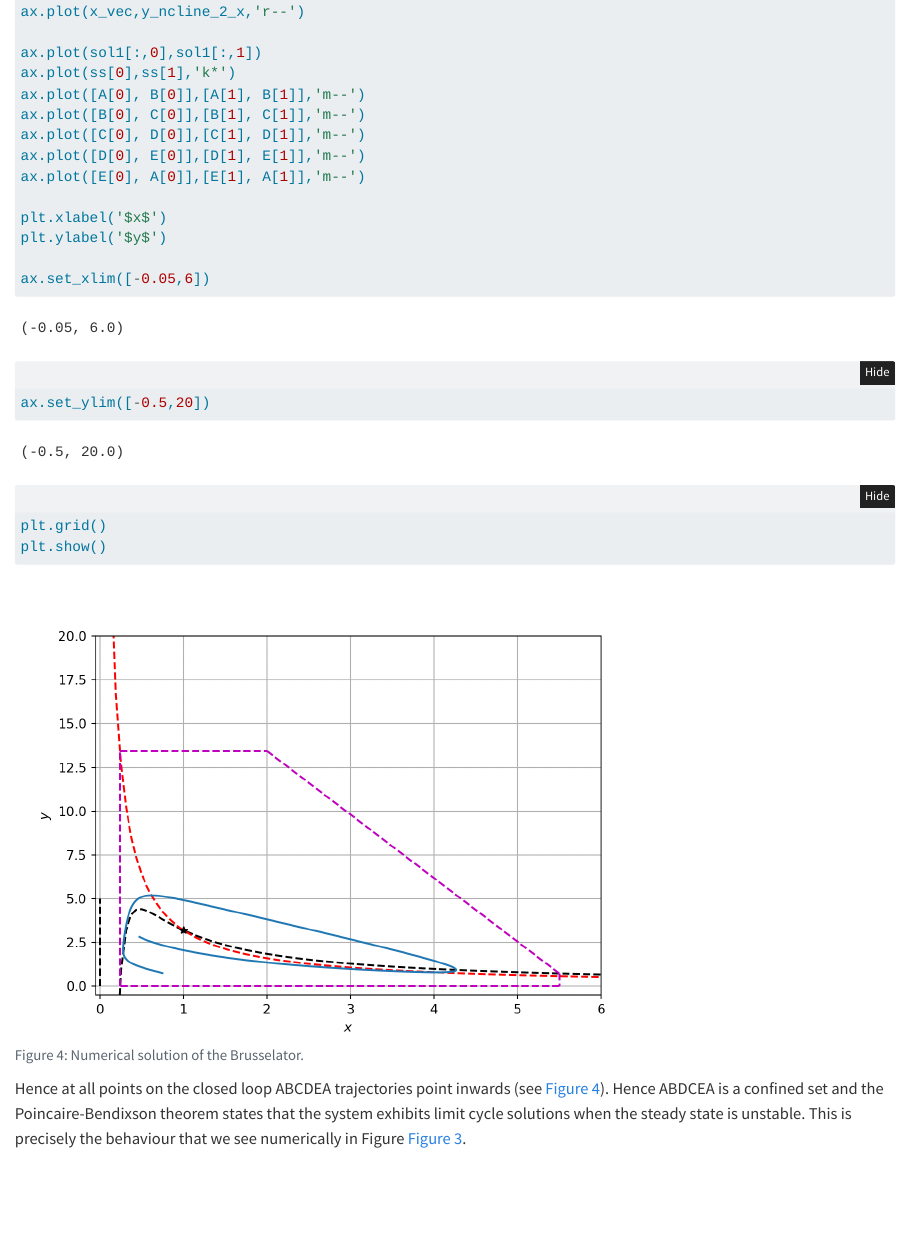
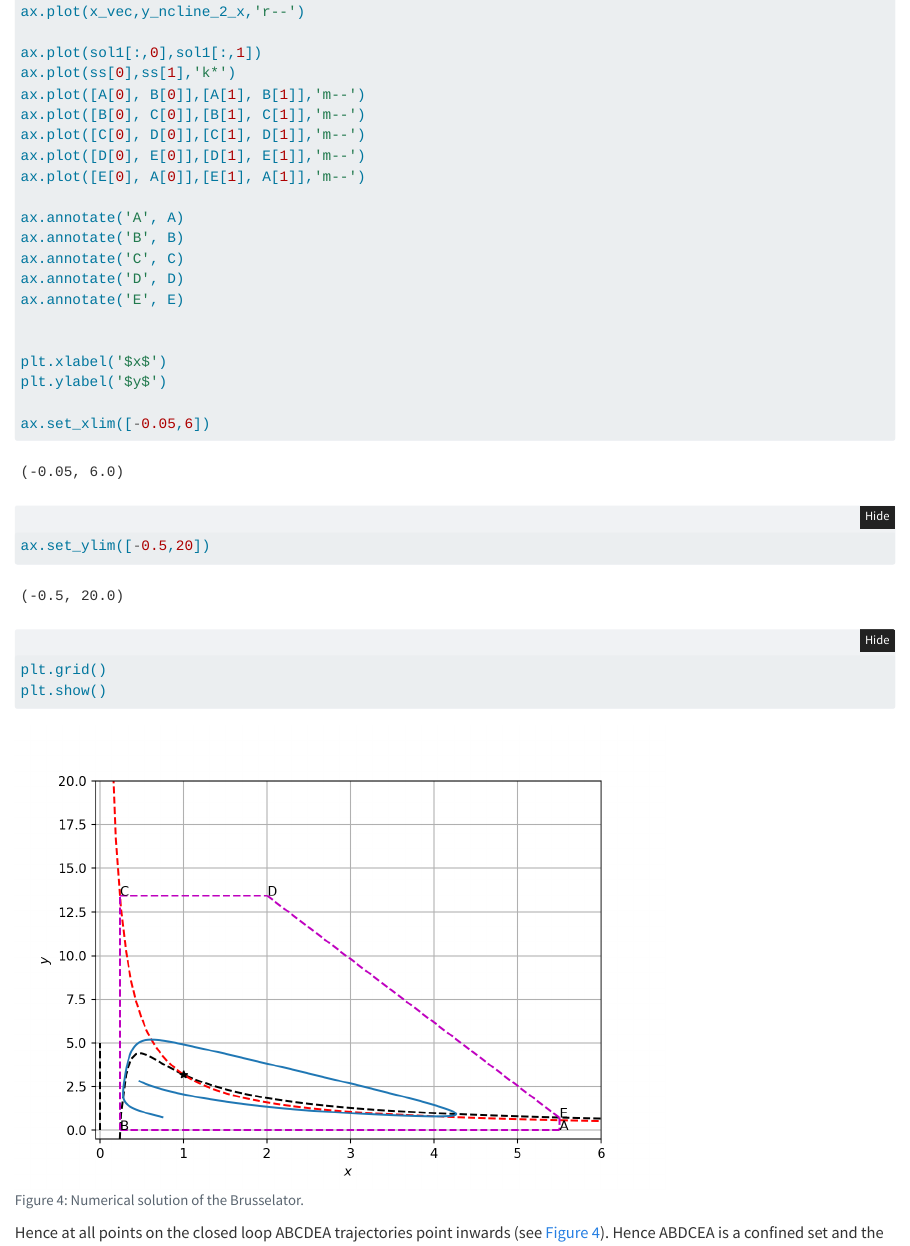
Before and after one commit to dundeemath/MA32009, a Quarto document (MA32009/enzymekinetics.qmd): the page in a window 1100 px wide, from 1890 px down. Rendered offline with R 4.5, knitr and Pandoc in place of Quarto, with nearby package versions; folded parts are opened.

Commit message:
annotated  Bruss fig

```diff
--- a/MA32009/enzymekinetics.qmd
+++ b/MA32009/enzymekinetics.qmd
@@ -1017,6 +1017,13 @@ ax.plot([C[0], D[0]],[C[1], D[1]],'m--')
 ax.plot([D[0], E[0]],[D[1], E[1]],'m--')
 ax.plot([E[0], A[0]],[E[1], A[1]],'m--')
 
+ax.annotate('A', A)
+ax.annotate('B', B)
+ax.annotate('C', C)
+ax.annotate('D', D)
+ax.annotate('E', E)
+
+
 plt.xlabel('$x$')
 plt.ylabel('$y$')
 
```
Also changed, not shown: MA32009/PythonAppendix.qmd (+8 -0 lines), 8 other files.
